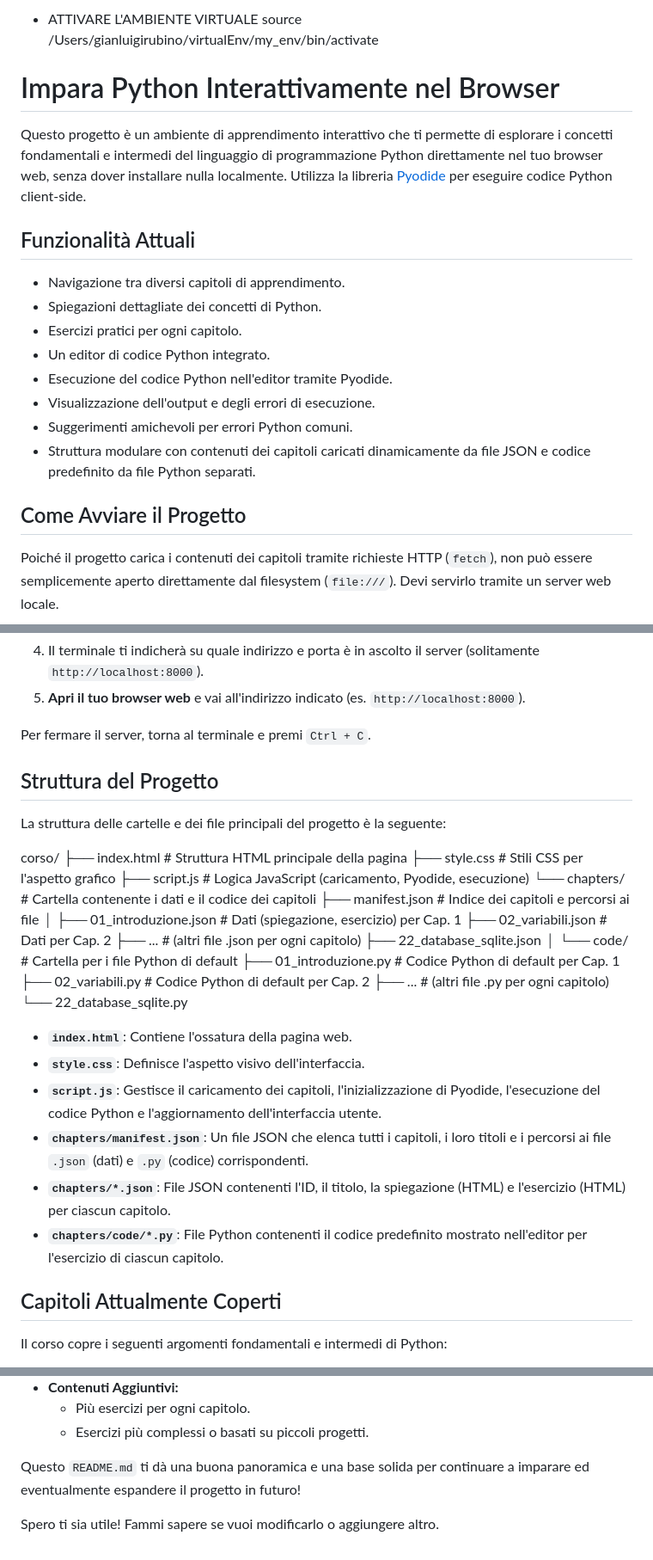
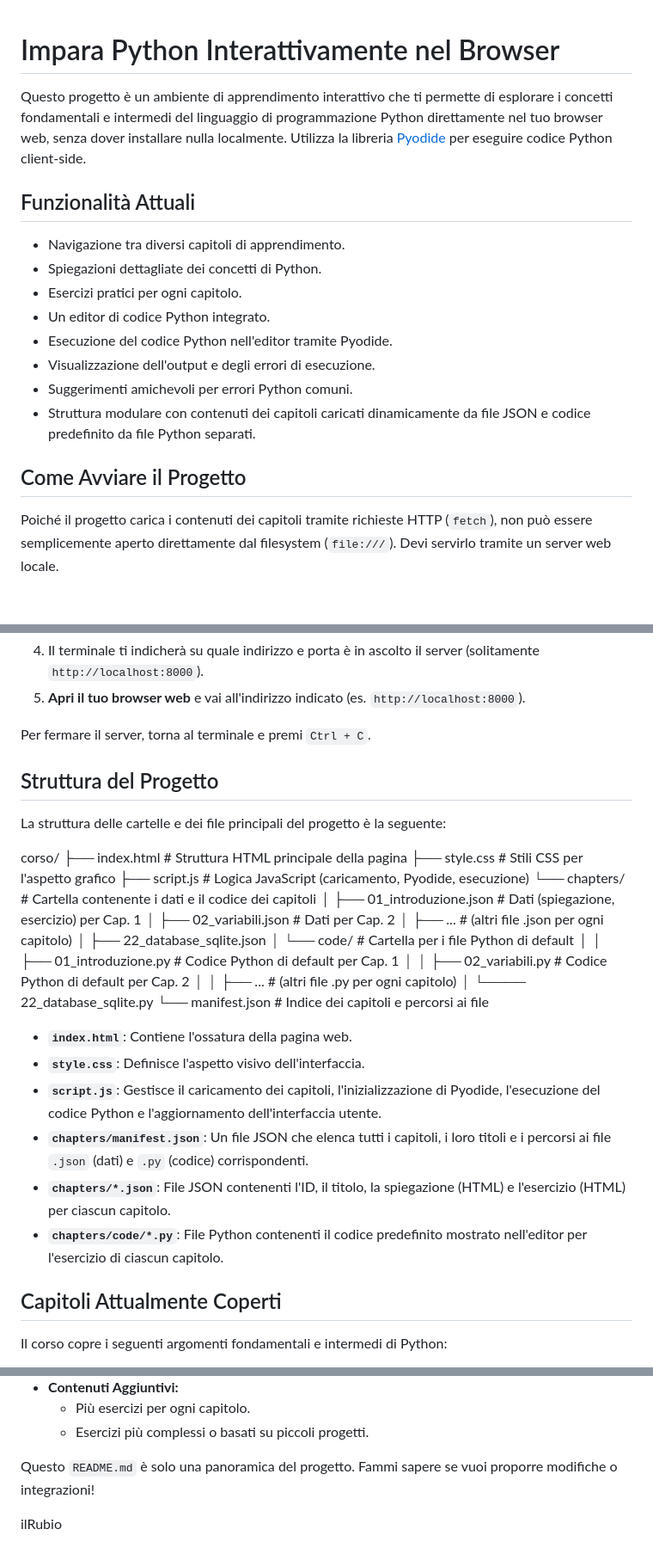
Before and after one commit to rubinog/corsopython, a Markdown page: README.md, 3 parts joined by grey strips. Shown: that part at 86% size. GitHub-like rendering; blank space fills up the shorter version.

```diff
--- a/README.md
+++ b/README.md
@@ -1,12 +1,9 @@
-* ATTIVARE L'AMBIENTE VIRTUALE
-source /Users/gianluigirubino/virtualEnv/my_env/bin/activate
-
 # Impara Python Interattivamente nel Browser
 
 Questo progetto è un ambiente di apprendimento interattivo che ti permette di esplorare i concetti fondamentali e intermedi del linguaggio di programmazione Python direttamente nel tuo browser web, senza dover installare nulla localmente. Utilizza la libreria [Pyodide](https://pyodide.org/) per eseguire codice Python client-side.
 
+
 ## Funzionalità Attuali
-
 *   Navigazione tra diversi capitoli di apprendimento.
 *   Spiegazioni dettagliate dei concetti di Python.
 *   Esercizi pratici per ogni capitolo.
@@ -16,8 +13,8 @@ Questo progetto è un ambiente di apprendimento interattivo che ti permette di e
 *   Suggerimenti amichevoli per errori Python comuni.
 *   Struttura modulare con contenuti dei capitoli caricati dinamicamente da file JSON e codice predefinito da file Python separati.
 
+
 ## Come Avviare il Progetto
-
 Poiché il progetto carica i contenuti dei capitoli tramite richieste HTTP (`fetch`), non può essere semplicemente aperto direttamente dal filesystem (`file:///`). Devi servirlo tramite un server web locale.
 
 Il modo più semplice per farlo è usare il server HTTP integrato di Python:
@@ -40,8 +37,8 @@ Il modo più semplice per farlo è usare il server HTTP integrato di Python:
 
 Per fermare il server, torna al terminale e premi `Ctrl + C`.
 
+
 ## Struttura del Progetto
-
 La struttura delle cartelle e dei file principali del progetto è la seguente:
 
 corso/
@@ -49,16 +46,16 @@ corso/
 ├── style.css # Stili CSS per l'aspetto grafico
 ├── script.js # Logica JavaScript (caricamento, Pyodide, esecuzione)
 └── chapters/ # Cartella contenente i dati e il codice dei capitoli
-├── manifest.json # Indice dei capitoli e percorsi ai file
 │ ├── 01_introduzione.json # Dati (spiegazione, esercizio) per Cap. 1
-├── 02_variabili.json # Dati per Cap. 2
-├── ... # (altri file .json per ogni capitolo)
-├── 22_database_sqlite.json
+│ ├── 02_variabili.json # Dati per Cap. 2
+│ ├── ... # (altri file .json per ogni capitolo)
+│ ├── 22_database_sqlite.json
 │ └── code/ # Cartella per i file Python di default
-├── 01_introduzione.py # Codice Python di default per Cap. 1
-├── 02_variabili.py # Codice Python di default per Cap. 2
-├── ... # (altri file .py per ogni capitolo)
-└── 22_database_sqlite.py
+│ │ ├── 01_introduzione.py # Codice Python di default per Cap. 1
+│ │ ├── 02_variabili.py # Codice Python di default per Cap. 2
+│ │ ├── ... # (altri file .py per ogni capitolo)
+│ └──── 22_database_sqlite.py
+└──  manifest.json # Indice dei capitoli e percorsi ai file
 
 
 *   **`index.html`**: Contiene l'ossatura della pagina web.
@@ -69,9 +66,7 @@ corso/
 *   **`chapters/code/*.py`**: File Python contenenti il codice predefinito mostrato nell'editor per l'esercizio di ciascun capitolo.
 
 
-
 ## Capitoli Attualmente Coperti
-
 Il corso copre i seguenti argomenti fondamentali e intermedi di Python:
 
 1.  Introduzione a Python
@@ -122,6 +117,7 @@ Il progetto offre diverse direzioni per l'espansione, a seconda degli interessi
     *   Più esercizi per ogni capitolo.
     *   Esercizi più complessi o basati su piccoli progetti.
 
-Questo `README.md` ti dà una buona panoramica e una base solida per continuare a imparare ed eventualmente espandere il progetto in futuro!
+Questo `README.md` è solo una panoramica del progetto.
+Fammi sapere se vuoi proporre modifiche o integrazioni!
 
-Spero ti sia utile! Fammi sapere se vuoi modificarlo o aggiungere altro.
+ilRubio
```
Also changed, not shown: other parts of README.md (+1 -1 lines).
